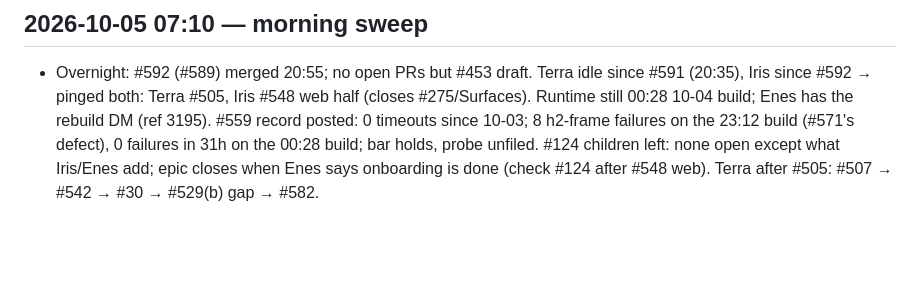
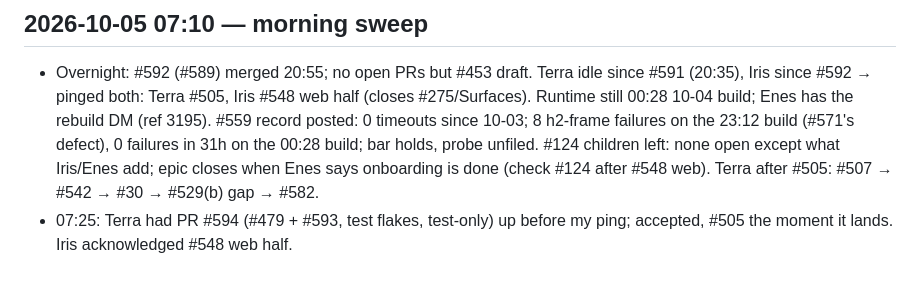
Before and after one commit to enes-alatas/spool, a Markdown page: notes/pending-when-freeze-lifts.md, the part around the change. Drawn GitHub-style; blank space fills up the shorter version.

Commit message:
docs(notes): #594 gap accepted
Co-Authored-By: Claude Fable 5.1 <noreply@anthropic.com>

```diff
--- a/notes/pending-when-freeze-lifts.md
+++ b/notes/pending-when-freeze-lifts.md
@@ -258,3 +258,4 @@ Release order in flight: Terra #246 → #247 → #240; Iris #239 login → #234.
 
 ## 2026-10-05 07:10 — morning sweep
 - Overnight: #592 (#589) merged 20:55; no open PRs but #453 draft. Terra idle since #591 (20:35), Iris since #592 → pinged both: Terra #505, Iris #548 web half (closes #275/Surfaces). Runtime still 00:28 10-04 build; Enes has the rebuild DM (ref 3195). #559 record posted: 0 timeouts since 10-03; 8 h2-frame failures on the 23:12 build (#571's defect), 0 failures in 31h on the 00:28 build; bar holds, probe unfiled. #124 children left: none open except what Iris/Enes add; epic closes when Enes says onboarding is done (check #124 after #548 web). Terra after #505: #507 → #542 → #30 → #529(b) gap → #582.
+- 07:25: Terra had PR #594 (#479 + #593, test flakes, test-only) up before my ping; accepted, #505 the moment it lands. Iris acknowledged #548 web half.
```
